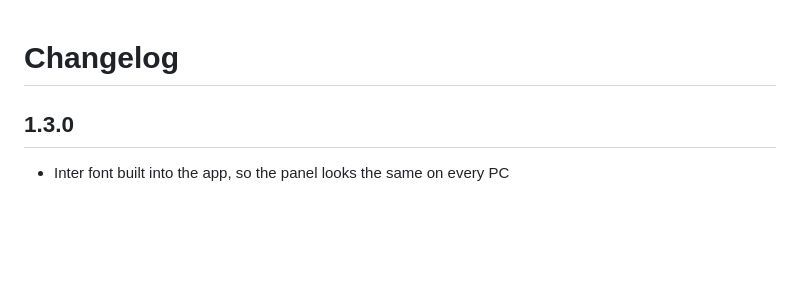
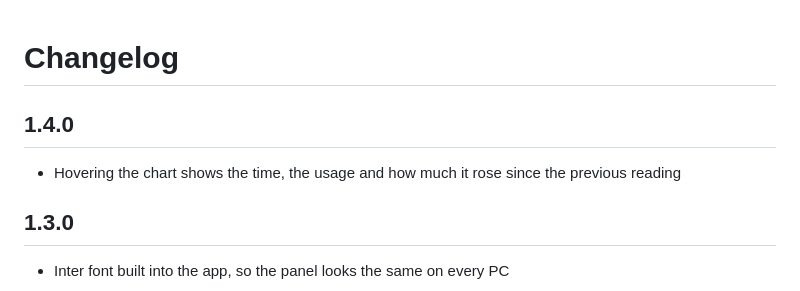
Before and after one commit to leotrvs/claude-usage-taskbar, a Markdown page: CHANGELOG.md, the part around the change. Rendered like a GitHub page; blank space fills up the shorter version.

Commit message:
Show chart details on hover
Hovering the 12-hour chart marks the nearest reading and shows its time,
its usage and how much it rose since the previous reading.

Bumps the version to 1.4.0.

```diff
--- a/CHANGELOG.md
+++ b/CHANGELOG.md
@@ -1,4 +1,8 @@
 # Changelog
+
+## 1.4.0
+
+- Hovering the chart shows the time, the usage and how much it rose since the previous reading
 
 ## 1.3.0
 
```
Also changed, not shown: README.md (+1 -1 lines), README.pt-BR.md (+1 -1 lines), docs/images/panel-en.png, docs/images/panel-pt-BR.png, docs/images/settings-en.png, docs/images/settings-pt-BR.png, 2 other files.
